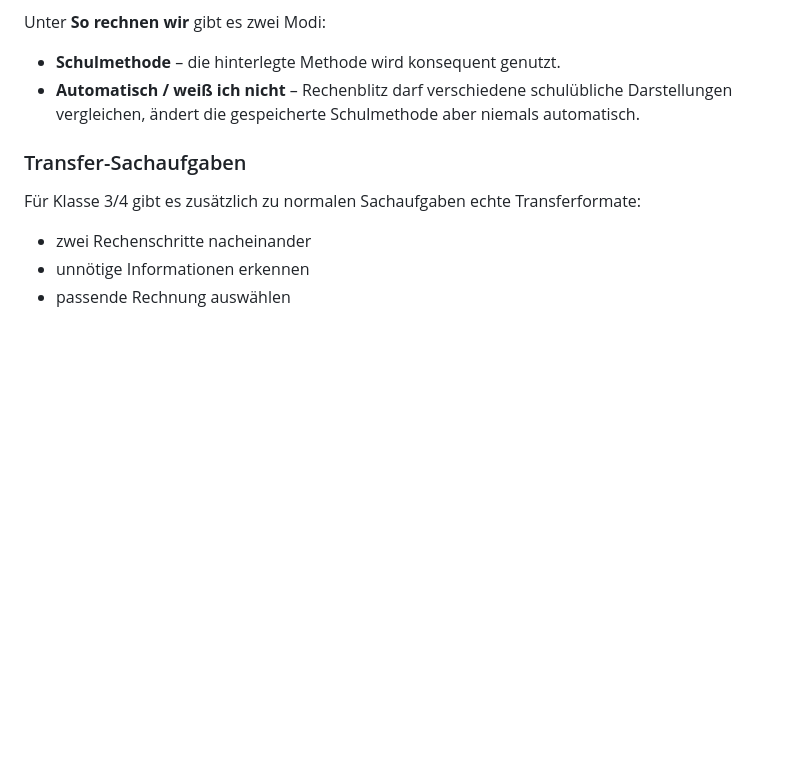
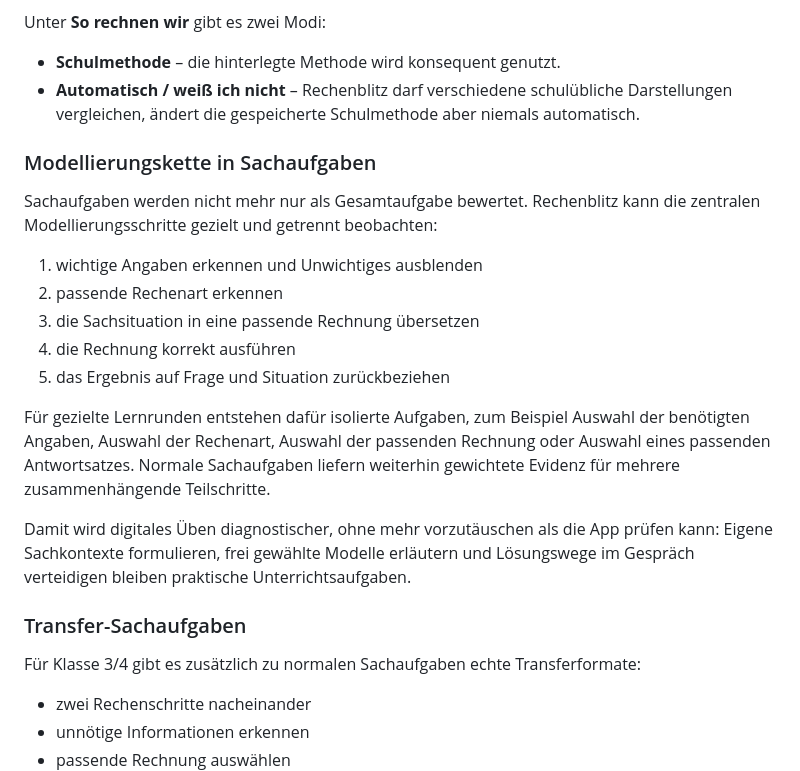
Before and after one commit to md-kks/Rechenblitz, a Markdown page: README.md, the part around the change. Rendered like a GitHub page; blank space fills up the shorter version.

Commit message:
docs: describe word problem modeling chain

```diff
--- a/README.md
+++ b/README.md
@@ -219,6 +219,20 @@ Unter **So rechnen wir** gibt es zwei Modi:
 - **Schulmethode** – die hinterlegte Methode wird konsequent genutzt.
 - **Automatisch / weiß ich nicht** – Rechenblitz darf verschiedene schulübliche Darstellungen vergleichen, ändert die gespeicherte Schulmethode aber niemals automatisch.
 
+### Modellierungskette in Sachaufgaben
+
+Sachaufgaben werden nicht mehr nur als Gesamtaufgabe bewertet. Rechenblitz kann die zentralen Modellierungsschritte gezielt und getrennt beobachten:
+
+1. wichtige Angaben erkennen und Unwichtiges ausblenden
+2. passende Rechenart erkennen
+3. die Sachsituation in eine passende Rechnung übersetzen
+4. die Rechnung korrekt ausführen
+5. das Ergebnis auf Frage und Situation zurückbeziehen
+
+Für gezielte Lernrunden entstehen dafür isolierte Aufgaben, zum Beispiel Auswahl der benötigten Angaben, Auswahl der Rechenart, Auswahl der passenden Rechnung oder Auswahl eines passenden Antwortsatzes. Normale Sachaufgaben liefern weiterhin gewichtete Evidenz für mehrere zusammenhängende Teilschritte.
+
+Damit wird digitales Üben diagnostischer, ohne mehr vorzutäuschen als die App prüfen kann: Eigene Sachkontexte formulieren, frei gewählte Modelle erläutern und Lösungswege im Gespräch verteidigen bleiben praktische Unterrichtsaufgaben.
+
 ### Transfer-Sachaufgaben
 
 Für Klasse 3/4 gibt es zusätzlich zu normalen Sachaufgaben echte Transferformate:
```
